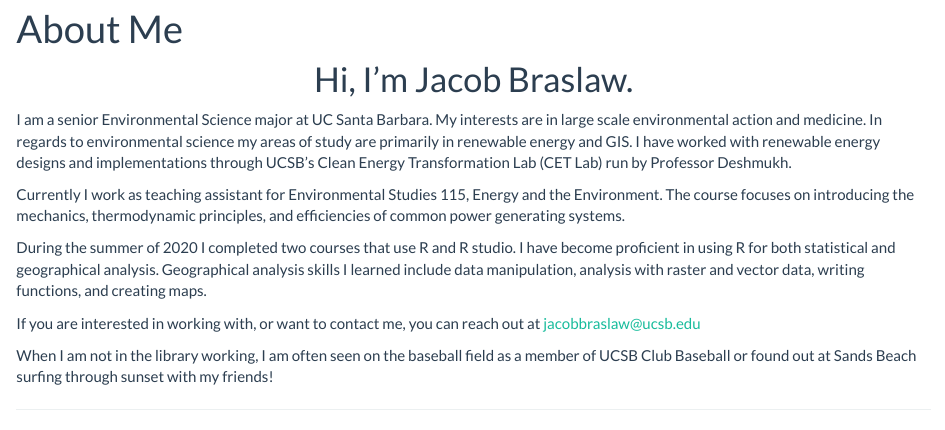
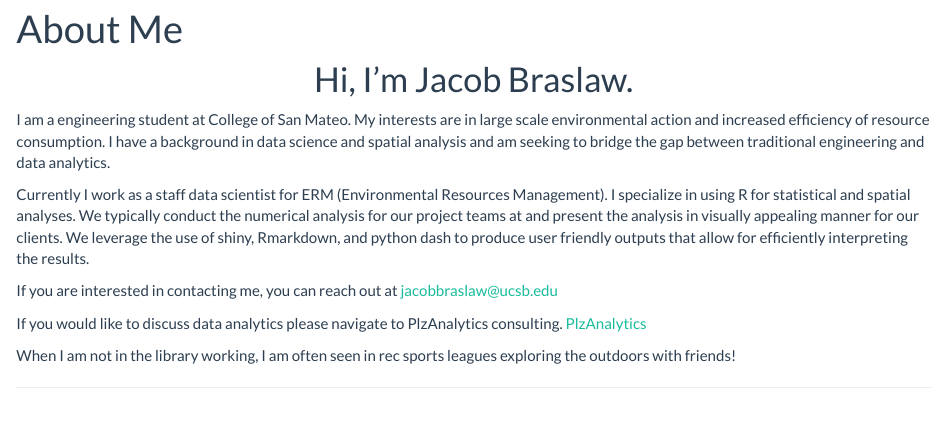
Before and after one commit to jacobbraslaw/jacobbraslaw.github.io, an R Markdown document (index.Rmd): the page in a window 1100 px wide, from 90 px down. Rendered offline with R 4.5, knitr and Pandoc, with nearby package versions; some code elsewhere in the file could not run offline.

Commit message:
update bio

```diff
--- a/index.Rmd
+++ b/index.Rmd
@@ -7,15 +7,19 @@ title: "About Me"
 # Hi, I'm Jacob Braslaw.
 </center>
 
-  I am a senior Environmental Science major at UC Santa Barbara. My interests are in large scale environmental action and medicine. In regards to environmental science my areas of study are primarily in renewable energy and GIS. I have worked with renewable energy designs and implementations through UCSB's Clean Energy Transformation Lab (CET Lab) run by Professor Deshmukh.
 
-Currently I work as teaching assistant for Environmental Studies 115, Energy and the Environment. The course focuses on introducing the mechanics, thermodynamic principles, and efficiencies of common power generating systems.
+  I am a engineering student at College of San Mateo. My interests are in large scale environmental action and increased efficiency of resource consumption. I have a background in data science and spatial analysis and am seeking to bridge the gap between traditional engineering and data analytics.
 
-During the summer of 2020 I completed two courses that use R and R studio. I have become proficient in using R for both statistical and geographical analysis. Geographical analysis skills I learned include data manipulation, analysis with raster and vector data, writing functions, and creating maps.
+  Currently I work as a staff data scientist for ERM (Environmental Resources Management). I specialize in  using R for statistical and spatial analyses. We typically conduct the numerical analysis for our project teams at and present the analysis in visually appealing manner for our clients. We leverage the use of shiny, Rmarkdown, and python dash to produce user friendly outputs that allow for efficiently interpreting the results.
 
-If you are interested in working with, or want to contact me, you can reach out at <jacobbraslaw@ucsb.edu>
 
-  When I am not in the library working, I am often seen on the baseball field as a member of UCSB Club Baseball or found out at Sands Beach surfing through sunset with my friends!
+If you are interested in contacting me, you can reach out at <jacobbraslaw@ucsb.edu>
+
+If you would like to discuss data analytics please navigate to PlzAnalytics consulting.
+[PlzAnalytics](https://plzanalytics.github.io/PlzAnalyticsSite/index.html)
+
+
+  When I am not in the library working, I am often seen in rec sports leagues exploring the outdoors with friends!
 
 ****
 <center>
```
